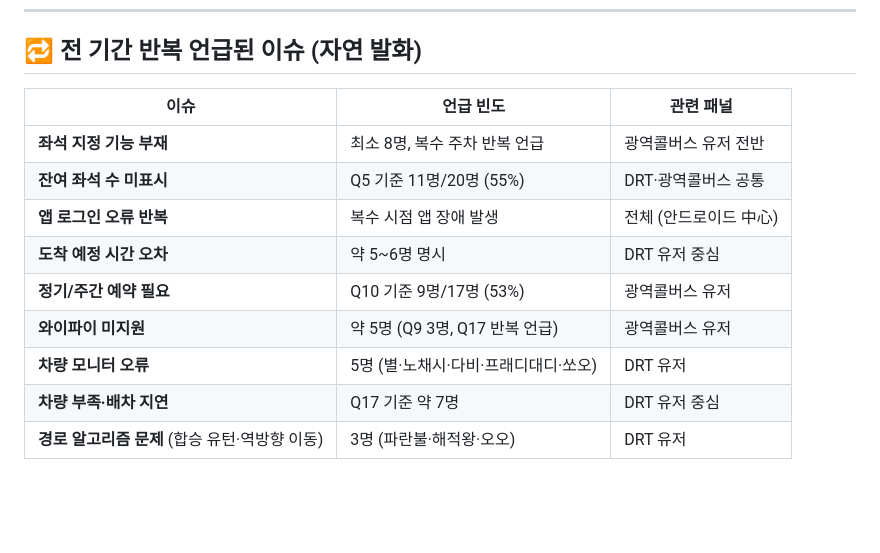
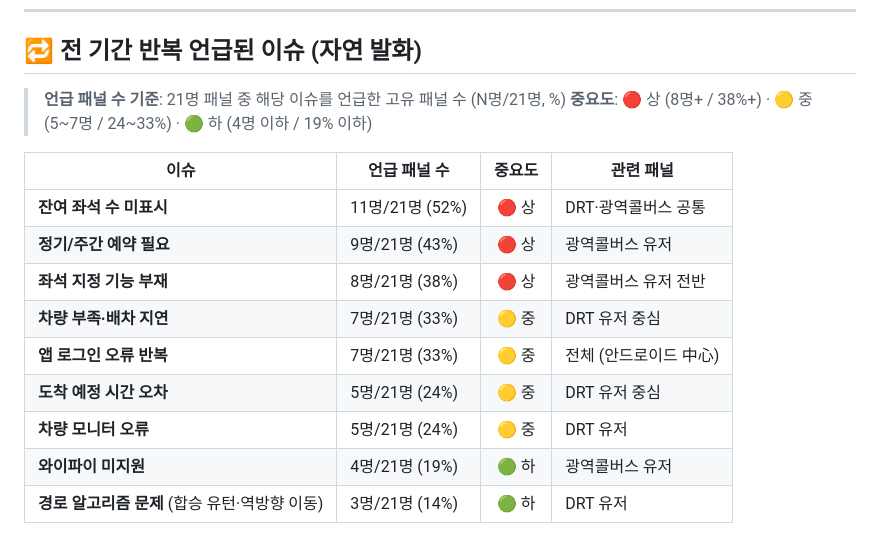
Before and after one commit to hhdeunj1/2026, a Markdown page: 리서치패널_카톡분석_2026.md, the part around the change. Rendered like a GitHub page; blank space fills up the shorter version.

Commit message:
리서치 반복이슈 테이블: 일관된 기준(N명/21명 %) + 중요도 표기

```diff
--- a/리서치패널_카톡분석_2026.md
+++ b/리서치패널_카톡분석_2026.md
@@ -751,14 +751,17 @@
 
 ## 🔁 전 기간 반복 언급된 이슈 (자연 발화)
 
-| 이슈 | 언급 빈도 | 관련 패널 |
-|------|----------|----------|
-| **좌석 지정 기능 부재** | 최소 8명, 복수 주차 반복 언급 | 광역콜버스 유저 전반 |
-| **잔여 좌석 수 미표시** | Q5 기준 11명/20명 (55%) | DRT·광역콜버스 공통 |
-| **앱 로그인 오류 반복** | 복수 시점 앱 장애 발생 | 전체 (안드로이드 中心) |
-| **도착 예정 시간 오차** | 약 5~6명 명시 | DRT 유저 중심 |
-| **정기/주간 예약 필요** | Q10 기준 9명/17명 (53%) | 광역콜버스 유저 |
-| **와이파이 미지원** | 약 5명 (Q9 3명, Q17 반복 언급) | 광역콜버스 유저 |
-| **차량 모니터 오류** | 5명 (별·노채시·다비·프래디대디·쏘오) | DRT 유저 |
-| **차량 부족·배차 지연** | Q17 기준 약 7명 | DRT 유저 중심 |
-| **경로 알고리즘 문제** (합승 유턴·역방향 이동) | 3명 (파란불·해적왕·오오) | DRT 유저 |
+> **언급 패널 수 기준**: 21명 패널 중 해당 이슈를 언급한 고유 패널 수 (N명/21명, %)
+> **중요도**: 🔴 상 (8명+ / 38%+) · 🟡 중 (5~7명 / 24~33%) · 🟢 하 (4명 이하 / 19% 이하)
+
+| 이슈 | 언급 패널 수 | 중요도 | 관련 패널 |
+|------|-----------|:------:|----------|
+| **잔여 좌석 수 미표시** | 11명/21명 (52%) | 🔴 상 | DRT·광역콜버스 공통 |
+| **정기/주간 예약 필요** | 9명/21명 (43%) | 🔴 상 | 광역콜버스 유저 |
+| **좌석 지정 기능 부재** | 8명/21명 (38%) | 🔴 상 | 광역콜버스 유저 전반 |
+| **차량 부족·배차 지연** | 7명/21명 (33%) | 🟡 중 | DRT 유저 중심 |
+| **앱 로그인 오류 반복** | 7명/21명 (33%) | 🟡 중 | 전체 (안드로이드 中心) |
+| **도착 예정 시간 오차** | 5명/21명 (24%) | 🟡 중 | DRT 유저 중심 |
+| **차량 모니터 오류** | 5명/21명 (24%) | 🟡 중 | DRT 유저 |
+| **와이파이 미지원** | 4명/21명 (19%) | 🟢 하 | 광역콜버스 유저 |
+| **경로 알고리즘 문제** (합승 유턴·역방향 이동) | 3명/21명 (14%) | 🟢 하 | DRT 유저 |
```
